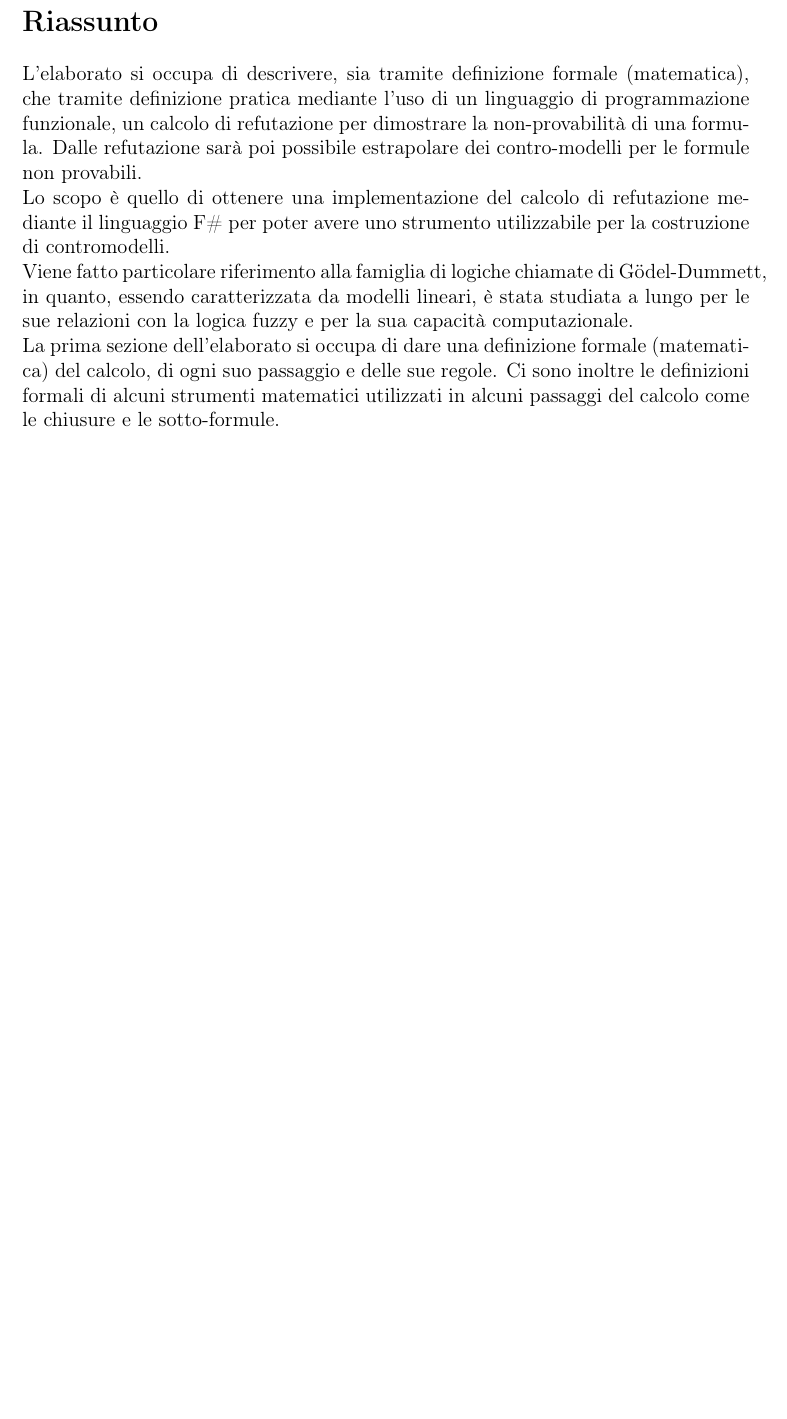
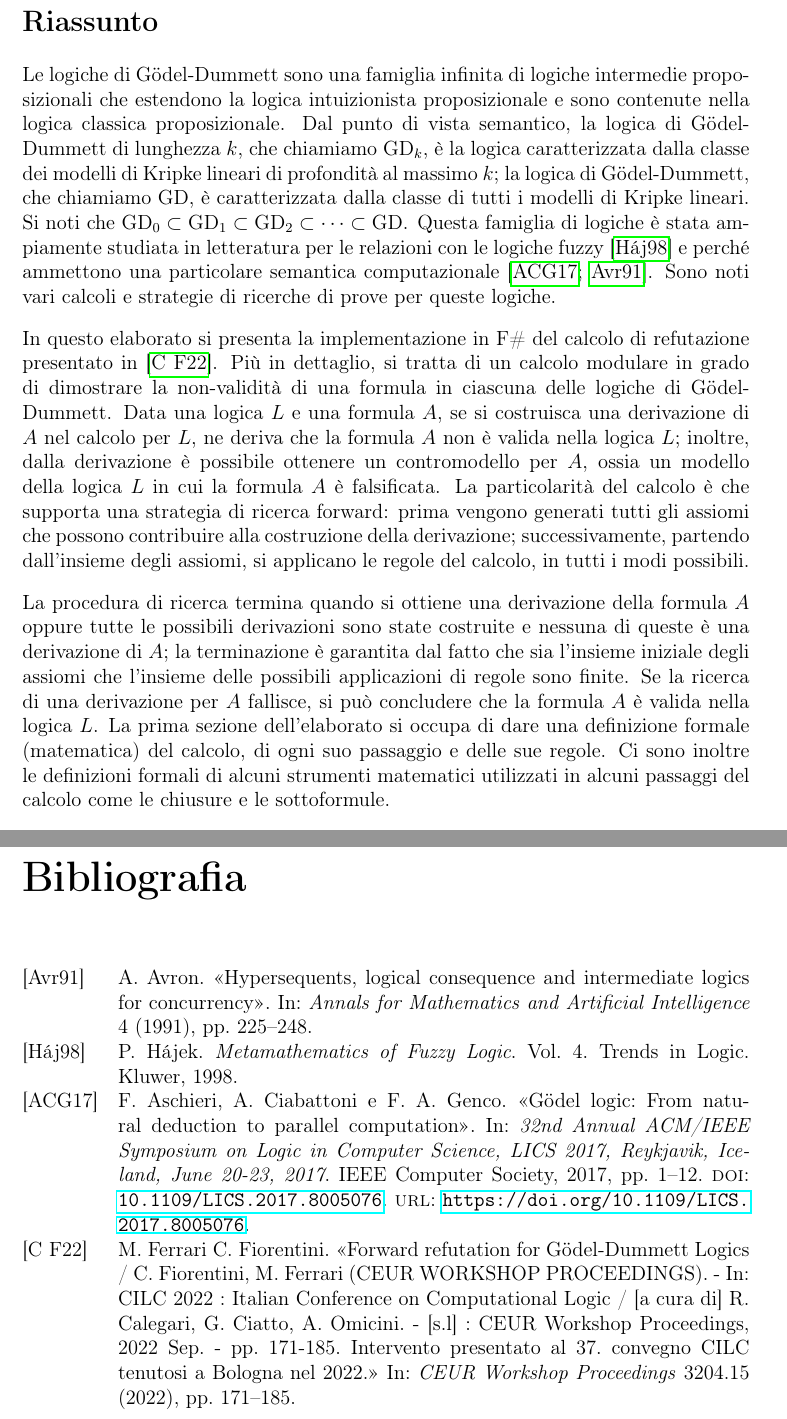
Before and after one commit to samueleorfei/Thesis, a LaTeX document (summary.tex): part of page 2 of 3 before the commit and two parts of pages 2 and 4 of 4 after it, the two joined at a grey line, cut so that both start at the same text, the shorter picture padded with empty space. Compiled offline with pdfLaTeX.

Commit message:
FIX: Summary bib

```diff
--- a/summary.tex
+++ b/summary.tex
@@ -1,4 +1,5 @@
 \documentclass{oist}
+\addbibresource{bibtex.bib}
 \begin{document}
 
 \pagestyle{empty}
@@ -29,10 +30,54 @@
 
 \section*{Riassunto}
 
-L'elaborato si occupa di descrivere, sia tramite definizione formale (matematica), che tramite definizione pratica mediante l'uso di un linguaggio di programmazione funzionale, un calcolo di refutazione per dimostrare la non-provabilità di una formula. Dalle refutazione sarà poi possibile estrapolare dei contro-modelli per le formule non provabili. \\
-Lo scopo è quello di ottenere una implementazione del calcolo di refutazione mediante il linguaggio F\# per poter avere uno strumento utilizzabile per la costruzione di contromodelli. \\
-Viene fatto particolare riferimento alla famiglia di logiche chiamate di G\"odel-Dummett, in quanto, essendo caratterizzata da modelli lineari, è stata studiata a lungo per le sue relazioni con la logica fuzzy e per la sua capacità computazionale. \\
-La prima sezione dell'elaborato si occupa di dare una definizione formale (matematica) del calcolo, di ogni suo passaggio e delle sue regole. Ci sono inoltre le definizioni formali di alcuni strumenti matematici utilizzati in alcuni passaggi del calcolo come le chiusure e le sotto-formule.
+Le logiche di G\"odel-Dummett sono una famiglia infinita di logiche
+intermedie proposizionali che estendono la logica intuizionista
+proposizionale
+e sono contenute nella logica classica proposizionale.
+Dal punto di vista semantico, la logica di  G\"odel-Dummett di lunghezza
+$k$,
+che chiamiamo $\mathrm{GD}_k$,
+\`e la logica caratterizzata dalla classe dei  modelli di Kripke lineari
+di profondit\`a
+al massimo $k$; la logica di  G\"odel-Dummett,  che chiamiamo $\mathrm{GD}$,
+\`e caratterizzata dalla classe di tutti i  modelli di  Kripke lineari.
+Si noti che $\mathrm{GD}_0\subset\mathrm{GD}_1
+    \subset\mathrm{GD}_2\subset\dots\subset \mathrm{GD}$.
+Questa famiglia di logiche \`e stata ampiamente studiata in letteratura
+per le relazioni con le logiche
+fuzzy \cite{Hajek:98} e perch\'e ammettono una particolare semantica computazionale
+\cite{AscCiaGen:2017,Avron:91b}.
+Sono noti vari calcoli e strategie di ricerche di prove per queste logiche.
+
+In questo elaborato si presenta la implementazione in F\# del calcolo di
+refutazione
+presentato in \cite{cilc:2022}.
+Pi\`u in dettaglio,
+si tratta di un calcolo modulare in grado di dimostrare
+la non-validit\`a di una formula in ciascuna delle logiche di
+G\"odel-Dummett.
+Data una logica $L$ e una formula $A$, se si costruisca una derivazione
+di $A$ nel calcolo per $L$,
+ne deriva che la formula $A$ non \`e valida nella logica $L$;
+inoltre, dalla derivazione \`e possibile ottenere un contromodello per
+$A$, ossia un modello
+della logica $L$ in cui la formula $A$ \`e falsificata.
+La particolarit\`a del calcolo \`e che supporta una strategia di ricerca
+forward: prima vengono
+generati tutti gli assiomi che possono contribuire alla costruzione
+della derivazione;
+successivamente, partendo dall'insieme degli assiomi, si applicano le
+regole del calcolo, in tutti i modi possibili.
+
+La procedura di ricerca termina quando si ottiene una derivazione  della
+formula $A$ oppure tutte le possibili derivazioni  sono state costruite
+e nessuna di queste \`e una derivazione di $A$; la terminazione \`e
+garantita
+dal fatto che sia  l'insieme iniziale degli assiomi che l'insieme delle
+possibili applicazioni di regole sono finite.
+Se la ricerca di una derivazione per $A$ fallisce,
+si pu\`o concludere che la formula $A$ \`e valida nella logica $L$.
+La prima sezione dell'elaborato si occupa di dare una definizione formale (matematica) del calcolo, di ogni suo passaggio e delle sue regole. Ci sono inoltre le definizioni formali di alcuni strumenti matematici utilizzati in alcuni passaggi del calcolo come le chiusure e le sottoformule.
 
 Successivamente c'è una sezione dedicata allo pseudocodice delle principali funzioni implementate. Sono state selezionate le funzioni più significative e, nonostante l'implementazione sia in linguaggio F\# funzionale, ne è stata data la definizione mediante pseudocodice basato sul paradigma di programmazione procedurale (C-like). \\
 Per ogni pseudocodice è stata fornita una breve spiegazione e le funzioni sono state divise a seconda dello scopo. Inoltre, per le funzioni di utilità più generiche, è stato fornito anche un esempio di input ed output.
@@ -45,3 +89,4 @@ La terza sezione contiene una descrizione riguardante il come è stata organizza
+    \item \textbf{Visual Studio Code:} Come IDE di sviluppo.
 \end{itemize}
 
 La quarta sezione contiene la descrizione dei vari moduli implementati con le relative funzioni e/o tipi. \\
@@ -62,4 +107,7 @@ Il flusso completo dell'algoritmo comprende:
 La quinta sezione contiene la conclusione e la bibliografia. \\
 La ricerca bibliografica ha riguardato principalmente i siti internet delle case madri dei software elencati sopra (.NET, Github, F\#) ed una pubblicazione su \textit{AIR} (Archivio Istituzionale della Ricerca) intitolato \textit{Forward refutation for G\"odel-Dummett Logics}. \\
 
+\printbibliography
+\addcontentsline{toc}{part}{Bibliografia}
+
 \end{document}
```
Also changed, not shown: bibtex.bib (+47 -0 lines), summary.tex (7 more changed lines).
